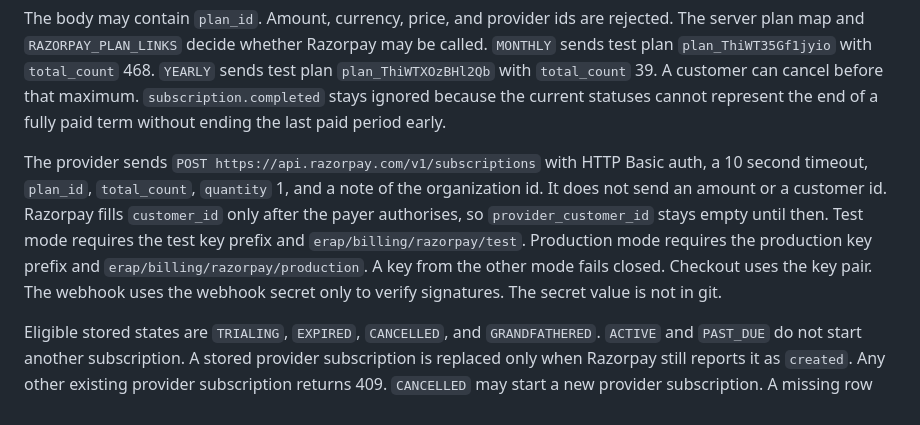
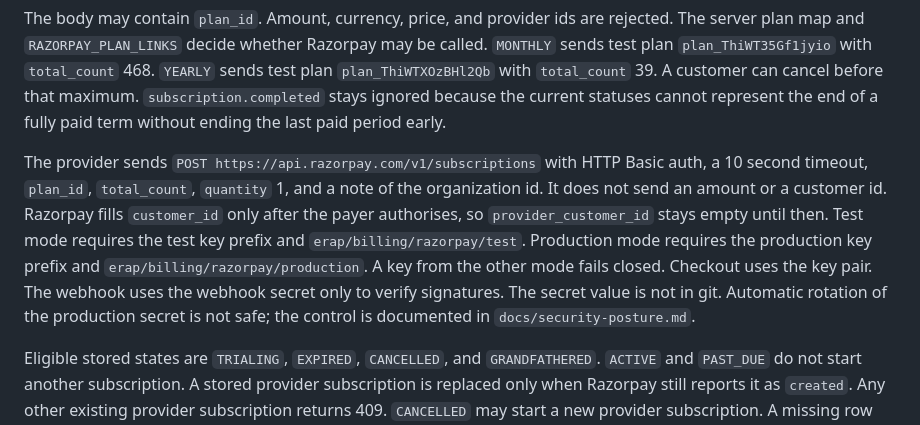
Before and after one commit to sricharanreddy5414/emergency-resource-allocation, a Markdown page: docs/billing-architecture.md, the part around the change. Drawn GitHub-style.

```diff
--- a/docs/billing-architecture.md
+++ b/docs/billing-architecture.md
@@ -133,7 +133,7 @@ Only an `OWNER` membership can call checkout. `ADMIN`, `OPERATOR`, and `MEMBER`
 
 The body may contain `plan_id`. Amount, currency, price, and provider ids are rejected. The server plan map and `RAZORPAY_PLAN_LINKS` decide whether Razorpay may be called. `MONTHLY` sends test plan `plan_ThiWT35Gf1jyio` with `total_count` 468. `YEARLY` sends test plan `plan_ThiWTXOzBHl2Qb` with `total_count` 39. A customer can cancel before that maximum. `subscription.completed` stays ignored because the current statuses cannot represent the end of a fully paid term without ending the last paid period early.
 
-The provider sends `POST https://api.razorpay.com/v1/subscriptions` with HTTP Basic auth, a 10 second timeout, `plan_id`, `total_count`, `quantity` 1, and a note of the organization id. It does not send an amount or a customer id. Razorpay fills `customer_id` only after the payer authorises, so `provider_customer_id` stays empty until then. Test mode requires the test key prefix and `erap/billing/razorpay/test`. Production mode requires the production key prefix and `erap/billing/razorpay/production`. A key from the other mode fails closed. Checkout uses the key pair. The webhook uses the webhook secret only to verify signatures. The secret value is not in git.
+The provider sends `POST https://api.razorpay.com/v1/subscriptions` with HTTP Basic auth, a 10 second timeout, `plan_id`, `total_count`, `quantity` 1, and a note of the organization id. It does not send an amount or a customer id. Razorpay fills `customer_id` only after the payer authorises, so `provider_customer_id` stays empty until then. Test mode requires the test key prefix and `erap/billing/razorpay/test`. Production mode requires the production key prefix and `erap/billing/razorpay/production`. A key from the other mode fails closed. Checkout uses the key pair. The webhook uses the webhook secret only to verify signatures. The secret value is not in git. Automatic rotation of the production secret is not safe; the control is documented in `docs/security-posture.md`.
 
 Eligible stored states are `TRIALING`, `EXPIRED`, `CANCELLED`, and `GRANDFATHERED`. `ACTIVE` and `PAST_DUE` do not start another subscription. A stored provider subscription is replaced only when Razorpay still reports it as `created`. Any other existing provider subscription returns 409. `CANCELLED` may start a new provider subscription. A missing row stays grandfathered and is not created here. The conditional update sets `provider`, `provider_subscription_id`, and `updated_at` only. It does not set `subscription_status` to `ACTIVE` and does not set the billing period. Razorpay does not document an idempotency key for this call, so ERAP does not invent one.
 
```
Also changed, not shown: docs/failure-runbook.md (+3 -3 lines), docs/security-posture.md (+21 -1 lines).
